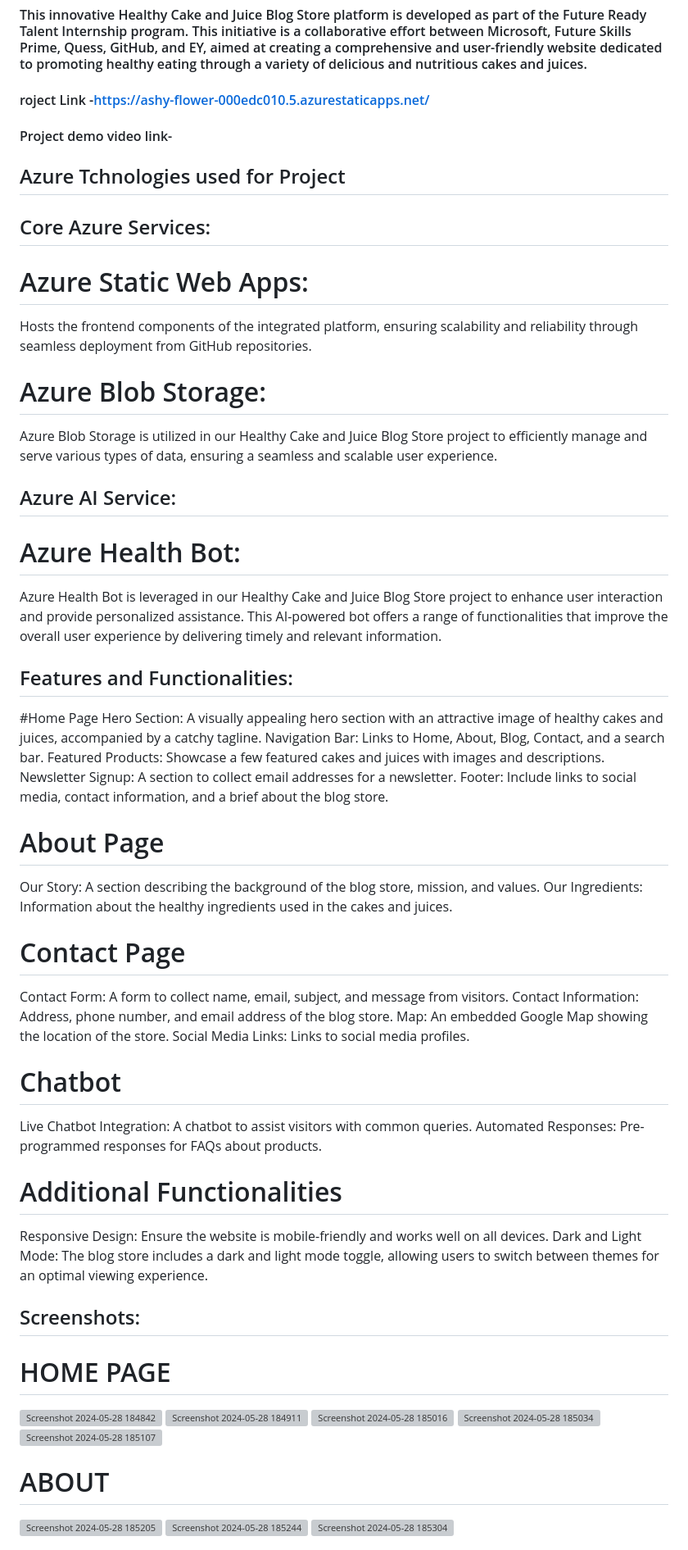
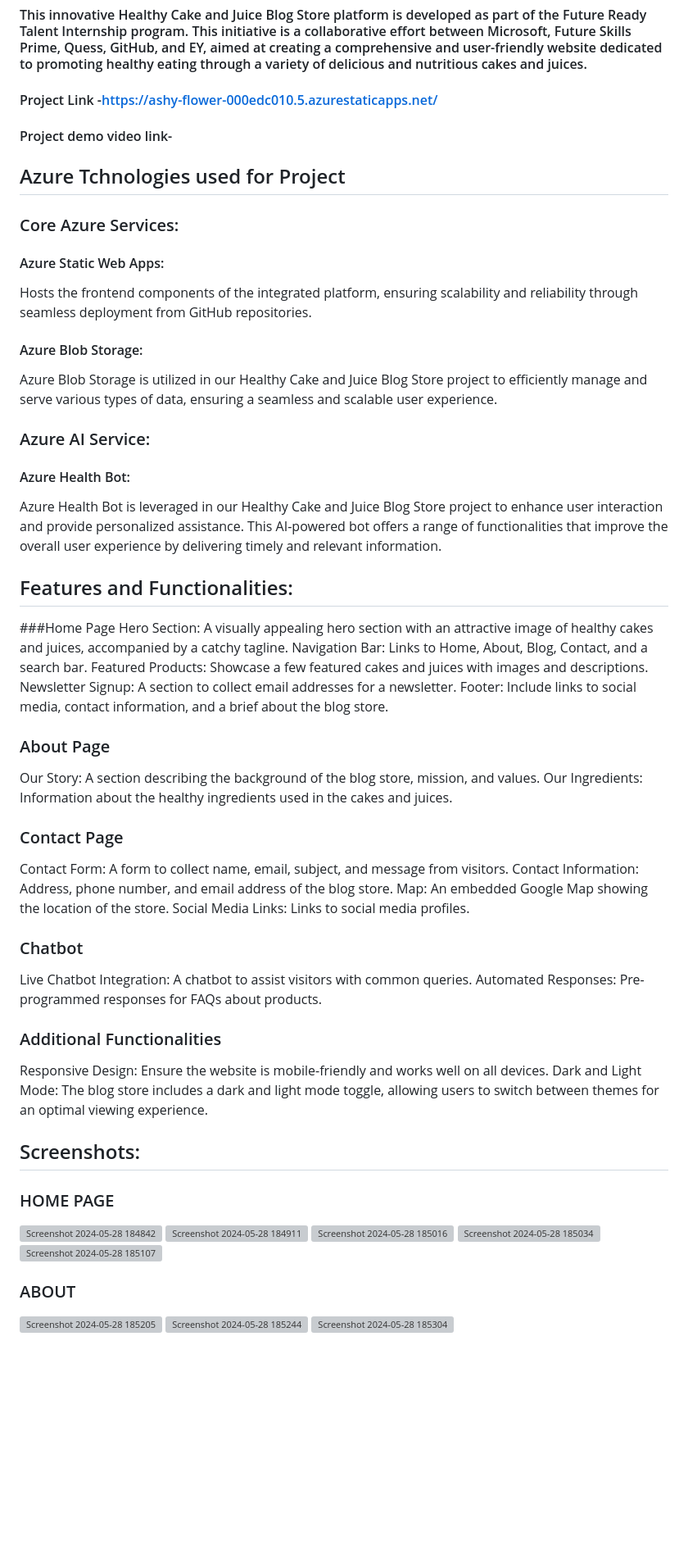
Before and after one commit to Swetha-S-2410/final-pro, a Markdown page: README.md, the part around the change printed below. Shown: that part at 82% size. GitHub-like rendering; blank space fills up the shorter version; grey boxes are pictures that could not be loaded.

```diff
--- a/README.md
+++ b/README.md
@@ -6,55 +6,55 @@ This initiative aims to develop a comprehensive, engaging, and user-friendly web
 
 ####  This innovative Healthy Cake and Juice Blog Store platform is developed as part of the Future Ready Talent Internship program. This initiative is a collaborative effort between Microsoft, Future Skills Prime, Quess, GitHub, and EY, aimed at creating a comprehensive and user-friendly website dedicated to promoting healthy eating through a variety of delicious and nutritious cakes and juices.
 
-#### roject Link -https://ashy-flower-000edc010.5.azurestaticapps.net/
+#### Project Link -https://ashy-flower-000edc010.5.azurestaticapps.net/
 
 #### Project demo video link-
 
 ## Azure Tchnologies used for Project
-## Core Azure Services:
+### Core Azure Services:
 
-# Azure Static Web Apps:
+#### Azure Static Web Apps:
 Hosts the frontend components of the integrated platform, ensuring scalability and reliability through seamless deployment from GitHub repositories.
 
-# Azure Blob Storage:
+#### Azure Blob Storage:
 Azure Blob Storage is utilized in our Healthy Cake and Juice Blog Store project to efficiently manage and serve various types of data, ensuring a seamless and scalable user experience.
 
-## Azure AI Service:
+### Azure AI Service:
 
-# Azure Health Bot:
+#### Azure Health Bot:
 Azure Health Bot is leveraged in our Healthy Cake and Juice Blog Store project to enhance user interaction and provide personalized assistance. This AI-powered bot offers a range of functionalities that improve the overall user experience by delivering timely and relevant information.
 
 ## Features and Functionalities:
-#Home Page
+###Home Page
 Hero Section: A visually appealing hero section with an attractive image of healthy cakes and juices, accompanied by a catchy tagline.
 Navigation Bar: Links to Home, About, Blog, Contact, and a search bar.
 Featured Products: Showcase a few featured cakes and juices with images and descriptions.
 Newsletter Signup: A section to collect email addresses for a newsletter.
 Footer: Include links to social media, contact information, and a brief about the blog store.
 
-# About Page
+### About Page
 Our Story: A section describing the background of the blog store, mission, and values.
 Our Ingredients: Information about the healthy ingredients used in the cakes and juices.
 
-# Contact Page
+### Contact Page
 Contact Form: A form to collect name, email, subject, and message from visitors.
 Contact Information: Address, phone number, and email address of the blog store.
 Map: An embedded Google Map showing the location of the store.
 Social Media Links: Links to social media profiles.
 
 
-# Chatbot
+### Chatbot
 Live Chatbot Integration: A chatbot to assist visitors with common queries.
 Automated Responses: Pre-programmed responses for FAQs about products.
 
-# Additional Functionalities
+### Additional Functionalities
 Responsive Design: Ensure the website is mobile-friendly and works well on all devices.
 Dark and Light Mode: The blog store includes a dark and light mode toggle, allowing users to switch between themes for an optimal viewing experience.
 
 
 ## Screenshots:
 
-# HOME PAGE
+### HOME PAGE
 
 ![Screenshot 2024-05-28 184842](https://github.com/Swetha-S-2410/final-pro/assets/157030575/c6cb3ebd-de6c-4ed1-a5b2-728ec156baf1)
 ![Screenshot 2024-05-28 184911](https://github.com/Swetha-S-2410/final-pro/assets/157030575/074e4362-36b7-4df6-8ca7-d4b08246b088)
@@ -62,7 +62,7 @@ Dark and Light Mode: The blog store includes a dark and light mode toggle, allow
 ![Screenshot 2024-05-28 185034](https://github.com/Swetha-S-2410/final-pro/assets/157030575/81e4bd96-9948-4050-b863-428fc754a0cb)
 ![Screenshot 2024-05-28 185107](https://github.com/Swetha-S-2410/final-pro/assets/157030575/e29f4cd6-7099-4059-92f8-33651713d054)
 
-# ABOUT
+### ABOUT
 ![Screenshot 2024-05-28 185205](https://github.com/Swetha-S-2410/final-pro/assets/157030575/df178d3b-ae28-4e25-9e12-93880a0fc303)
 ![Screenshot 2024-05-28 185244](https://github.com/Swetha-S-2410/final-pro/assets/157030575/efddadc3-84eb-4011-a77e-5c2ad1f3e1d6)
 ![Screenshot 2024-05-28 185304](https://github.com/Swetha-S-2410/final-pro/assets/157030575/6d007879-5eab-4ac8-9612-081740ec0056)
```
Also changed, not shown: other parts of README.md (+5 -5 lines).
